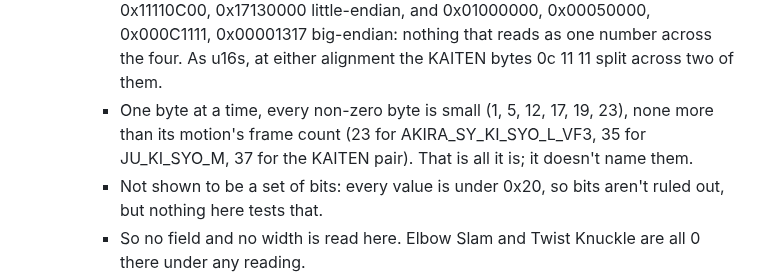
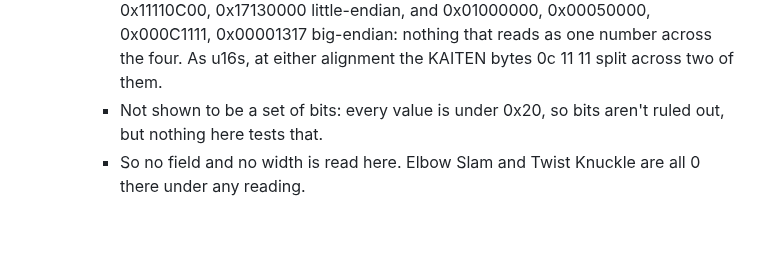
Before and after one commit to biggestsonicfan/m2-megamix, a Markdown page: docs/SHENMUE-FIGHT.md, the part around the change. Drawn GitHub-style; blank space fills up the shorter version.

Commit message:
SHENMUE-FIGHT: drop the size and frame-count comparison for the 14 strikes' bytes after the bits
Co-Authored-By: Claude Opus 5.5 <noreply@anthropic.com>

```diff
--- a/docs/SHENMUE-FIGHT.md
+++ b/docs/SHENMUE-FIGHT.md
@@ -509,10 +509,6 @@ Elbow Slam's damage is **4**. It hasn't been checked on screen.
       0x00050000, 0x000C1111, 0x00001317 big-endian: nothing that reads as
       one number across the four. As u16s, at either alignment the KAITEN
       bytes 0c 11 11 split across two of them.
-    - One byte at a time, every non-zero byte is small (1, 5, 12, 17, 19,
-      23), none more than its motion's frame count (23 for
-      AKIRA_SY_KI_SYO_L_VF3, 35 for JU_KI_SYO_M, 37 for the KAITEN pair).
-      That is all it is; it doesn't name them.
     - Not shown to be a set of bits: every value is under 0x20, so bits
       aren't ruled out, but nothing here tests that.
     - So no field and no width is read here. Elbow Slam and Twist Knuckle
```
